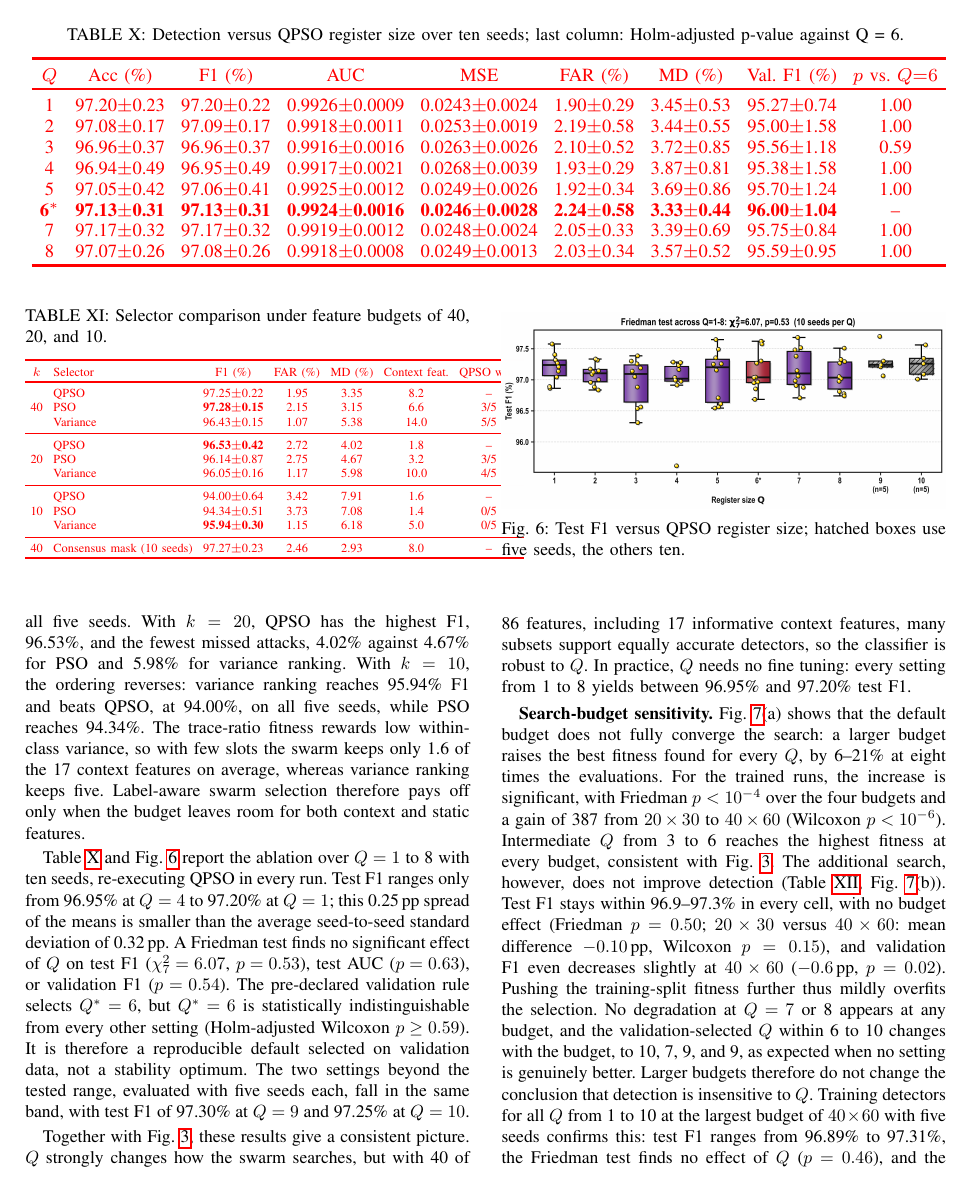
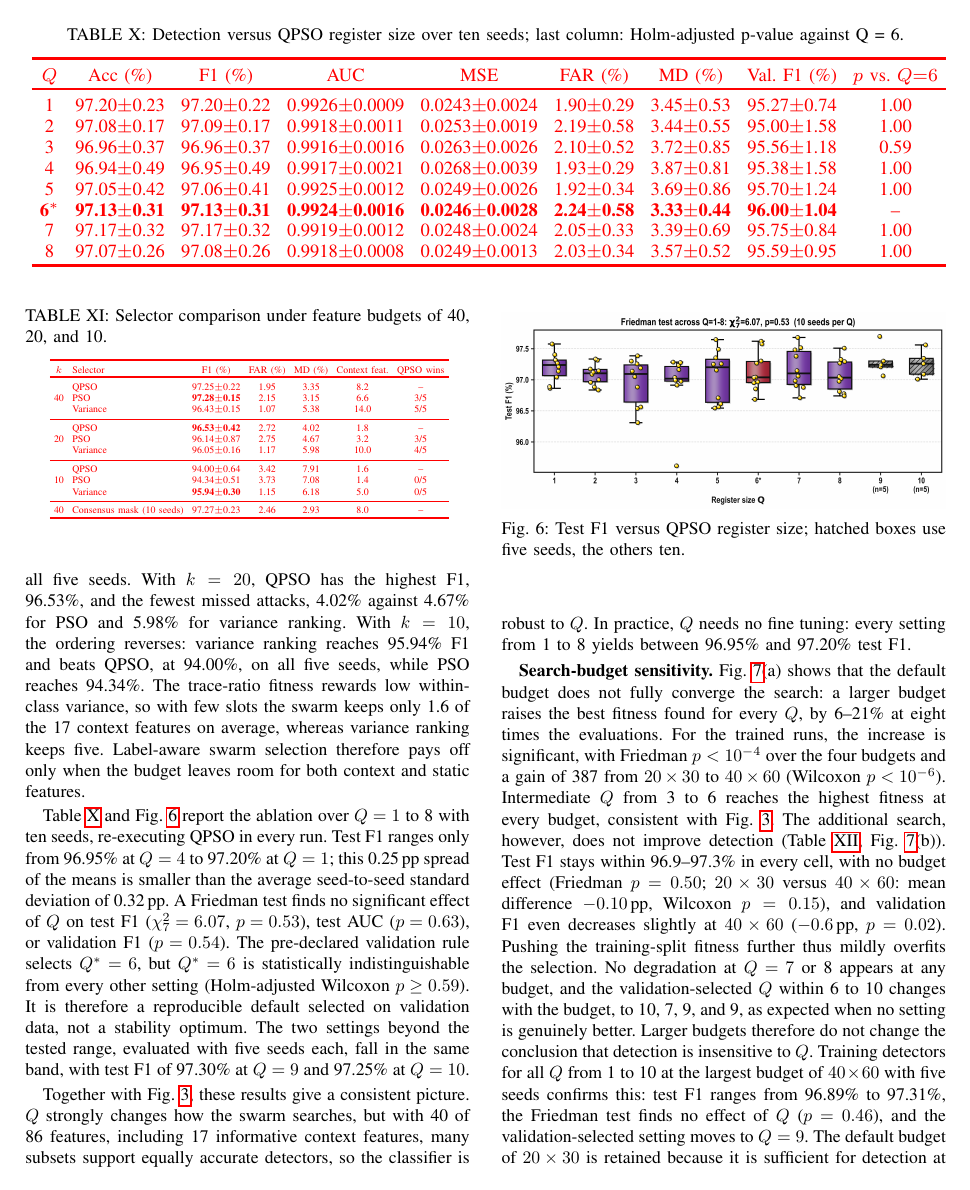
Before and after one commit to CHYMEE/conquest, a LaTeX paper (paper/Conquest_revision_clean_copy.tex): page 14 of 22. Compiled offline with pdfLaTeX; a missing font is replaced by an installed copy or a similar font; a LaTeX package or settings file that is missing is left out.

Commit message:
Compiled 2026-10-19 12:25 UTC

```diff
--- a/paper/Conquest_revision_clean_copy.tex
+++ b/paper/Conquest_revision_clean_copy.tex
@@ -1496,7 +1497,7 @@ $k$ & Selector & F1 (\%) & FAR (\%) & MD (\%) & Context feat. & QPSO wins \\
 \midrule
 40 & Consensus mask (10 seeds) & 97.27$\pm$0.23 & 2.46 & 2.93 & 8.0 & -- \\
 \hline\toprule
-\end{tabular}
+\end{tabular}}
 \end{table}
 
 % (Old per-Q latency/memory figure with original numbers removed; replaced by Fig.~\ref{fig:deploy_cost} in Section~\ref{subsec:obj2_latency}.)
```
Also changed, not shown: paper/Conquest_revision_clean_copy.tex (1 more changed lines).
